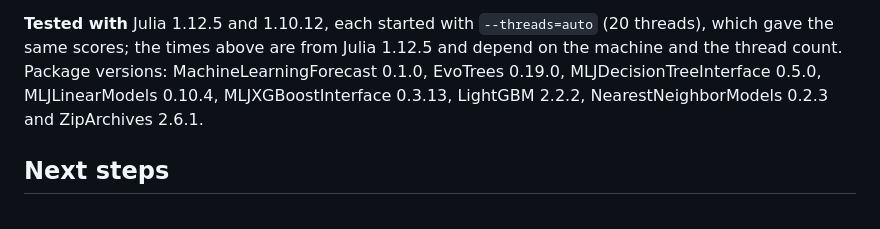
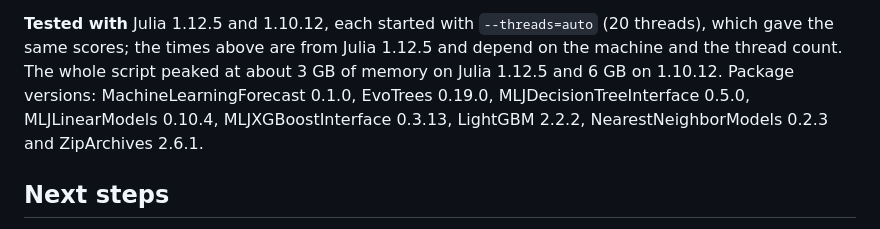
Before and after one commit to Akai01/MachineLearningForecast.jl, a Markdown page: docs/src/models.md, the part around the change. GitHub-like rendering.

Commit message:
Note the memory the models page needs

```diff
--- a/docs/src/models.md
+++ b/docs/src/models.md
@@ -224,10 +224,11 @@ the learners in general.
 
 **Tested with** Julia 1.12.5 and 1.10.12, each started with `--threads=auto`
 (20 threads), which gave the same scores; the times above are from Julia
-1.12.5 and depend on the machine and the thread count. Package versions:
-MachineLearningForecast 0.1.0, EvoTrees 0.19.0, MLJDecisionTreeInterface 0.5.0,
-MLJLinearModels 0.10.4, MLJXGBoostInterface 0.3.13, LightGBM 2.2.2,
-NearestNeighborModels 0.2.3 and ZipArchives 2.6.1.
+1.12.5 and depend on the machine and the thread count. The whole script
+peaked at about 3 GB of memory on Julia 1.12.5 and 6 GB on 1.10.12. Package
+versions: MachineLearningForecast 0.1.0, EvoTrees 0.19.0,
+MLJDecisionTreeInterface 0.5.0, MLJLinearModels 0.10.4, MLJXGBoostInterface
+0.3.13, LightGBM 2.2.2, NearestNeighborModels 0.2.3 and ZipArchives 2.6.1.
 
 ## Next steps
 
```
